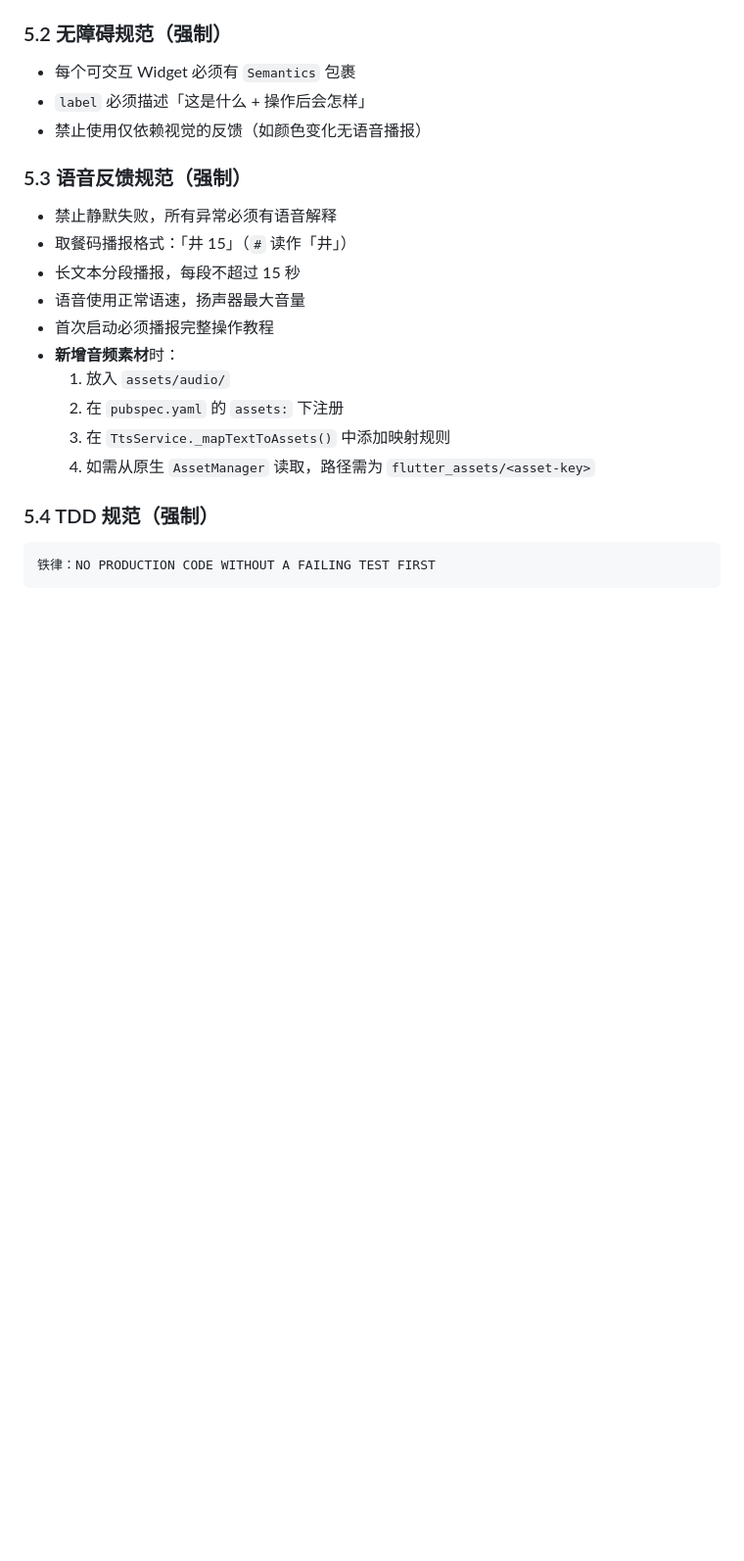
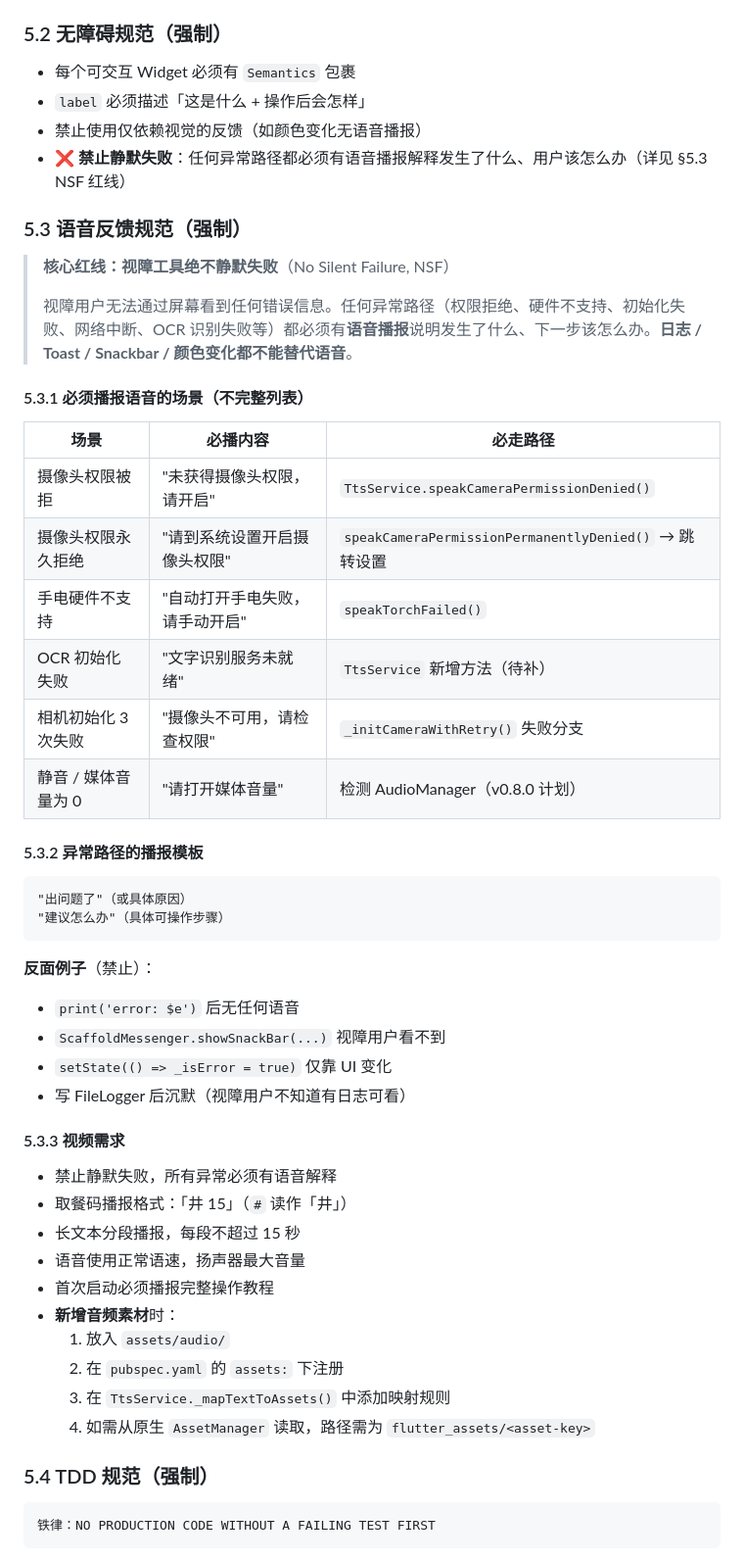
Before and after one commit to pomelo56/smart_eye, a Markdown page: AGENTS.md, the part around one of its changes. Shown at 98% size. GitHub-like rendering; blank space fills up the shorter version.

````diff
--- a/AGENTS.md
+++ b/AGENTS.md
@@ -136,8 +136,39 @@ smart_eye/
 - 每个可交互 Widget 必须有 `Semantics` 包裹
 - `label` 必须描述「这是什么 + 操作后会怎样」
 - 禁止使用仅依赖视觉的反馈（如颜色变化无语音播报）
+- ❌ **禁止静默失败**：任何异常路径都必须有语音播报解释发生了什么、用户该怎么办（详见 §5.3 NSF 红线）
 
 ### 5.3 语音反馈规范（强制）
+
+> **核心红线：视障工具绝不静默失败**（No Silent Failure, NSF）
+>
+> 视障用户无法通过屏幕看到任何错误信息。任何异常路径（权限拒绝、硬件不支持、初始化失败、网络中断、OCR 识别失败等）都必须有**语音播报**说明发生了什么、下一步该怎么办。**日志 / Toast / Snackbar / 颜色变化都不能替代语音**。
+
+#### 5.3.1 必须播报语音的场景（不完整列表）
+
+| 场景 | 必播内容 | 必走路径 |
+|------|---------|----------|
+| 摄像头权限被拒 | "未获得摄像头权限，请开启" | `TtsService.speakCameraPermissionDenied()` |
+| 摄像头权限永久拒绝 | "请到系统设置开启摄像头权限" | `speakCameraPermissionPermanentlyDenied()` → 跳转设置 |
+| 手电硬件不支持 | "自动打开手电失败，请手动开启" | `speakTorchFailed()` |
+| OCR 初始化失败 | "文字识别服务未就绪" | `TtsService` 新增方法（待补） |
+| 相机初始化 3 次失败 | "摄像头不可用，请检查权限" | `_initCameraWithRetry()` 失败分支 |
+| 静音 / 媒体音量为 0 | "请打开媒体音量" | 检测 AudioManager（v0.8.0 计划） |
+
+#### 5.3.2 异常路径的播报模板
+
+```
+"出问题了"（或具体原因）
+"建议怎么办"（具体可操作步骤）
+```
+
+**反面例子**（禁止）：
+- `print('error: $e')` 后无任何语音
+- `ScaffoldMessenger.showSnackBar(...)` 视障用户看不到
+- `setState(() => _isError = true)` 仅靠 UI 变化
+- 写 FileLogger 后沉默（视障用户不知道有日志可看）
+
+#### 5.3.3 视频需求
 - 禁止静默失败，所有异常必须有语音解释
 - 取餐码播报格式：「井 15」（`#` 读作「井」）
 - 长文本分段播报，每段不超过 15 秒
````
Also changed, not shown: other parts of AGENTS.md (+14 -2 lines), PROJECT.md (+39 -0 lines), docs/TASKBOARD.md (+2 -0 lines).
